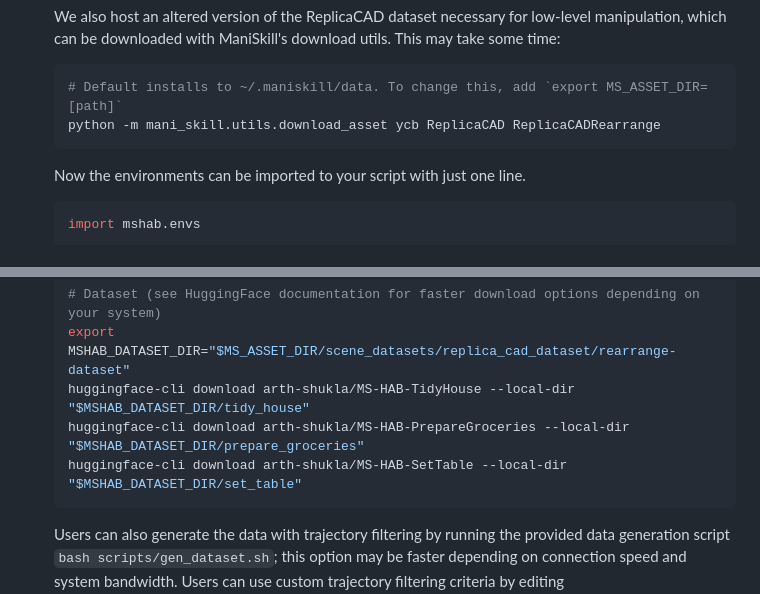
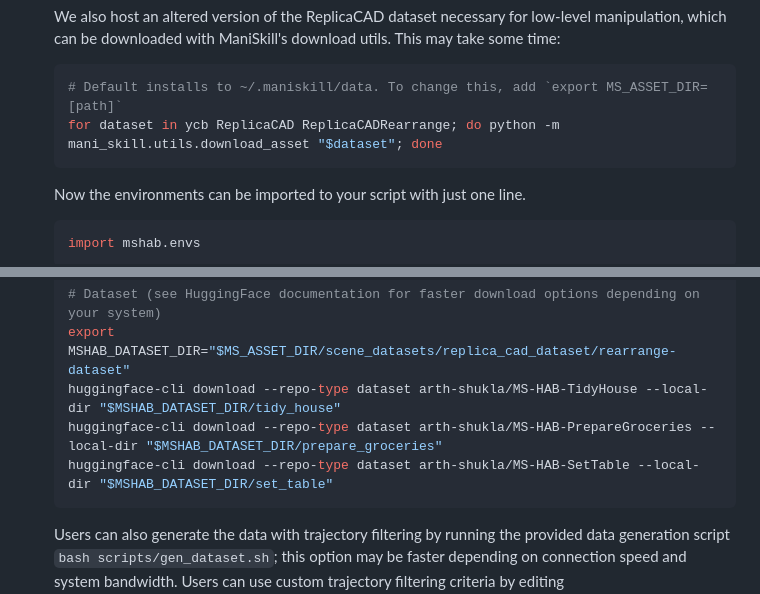
Before and after one commit to fbotathome/mshab, a Markdown page: README.md, 2 parts joined by grey strips. GitHub-like rendering.

Commit message:
Fix: README download instructions

````diff
--- a/README.md
+++ b/README.md
@@ -33,7 +33,7 @@ Official repository for the ManiSkill-HAB project by
     We also host an altered version of the ReplicaCAD dataset necessary for low-level manipulation, which can be downloaded with ManiSkill's download utils. This may take some time:
     ```bash
     # Default installs to ~/.maniskill/data. To change this, add `export MS_ASSET_DIR=[path]`
-    python -m mani_skill.utils.download_asset ycb ReplicaCAD ReplicaCADRearrange
+    for dataset in ycb ReplicaCAD ReplicaCADRearrange; do python -m mani_skill.utils.download_asset "$dataset"; done
     ```
 
     Now the environments can be imported to your script with just one line.
@@ -52,9 +52,9 @@ Official repository for the ManiSkill-HAB project by
 
     # Dataset (see HuggingFace documentation for faster download options depending on your system)
     export MSHAB_DATASET_DIR="$MS_ASSET_DIR/scene_datasets/replica_cad_dataset/rearrange-dataset"
-    huggingface-cli download arth-shukla/MS-HAB-TidyHouse --local-dir "$MSHAB_DATASET_DIR/tidy_house"
-    huggingface-cli download arth-shukla/MS-HAB-PrepareGroceries --local-dir "$MSHAB_DATASET_DIR/prepare_groceries"
-    huggingface-cli download arth-shukla/MS-HAB-SetTable --local-dir "$MSHAB_DATASET_DIR/set_table"
+    huggingface-cli download --repo-type dataset arth-shukla/MS-HAB-TidyHouse --local-dir "$MSHAB_DATASET_DIR/tidy_house"
+    huggingface-cli download --repo-type dataset arth-shukla/MS-HAB-PrepareGroceries --local-dir "$MSHAB_DATASET_DIR/prepare_groceries"
+    huggingface-cli download --repo-type dataset arth-shukla/MS-HAB-SetTable --local-dir "$MSHAB_DATASET_DIR/set_table"
     ```
 
     Users can also generate the data with trajectory filtering by running the provided data generation script `bash scripts/gen_dataset.sh`; this option may be faster depending on connection speed and system bandwidth. Users can use custom trajectory filtering criteria by editing `mshab/utils/label_dataset.py` (e.g. stricter collision requirements, allow failure data for RL, etc).
````
